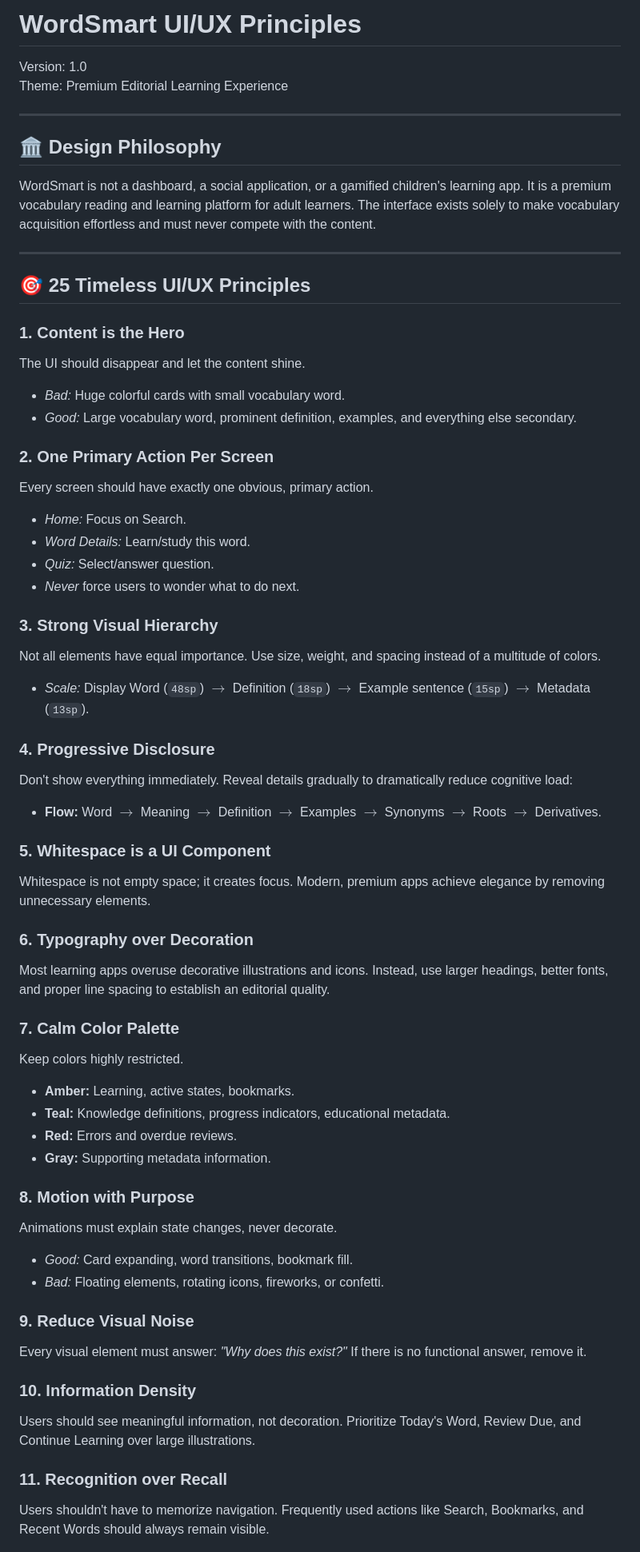
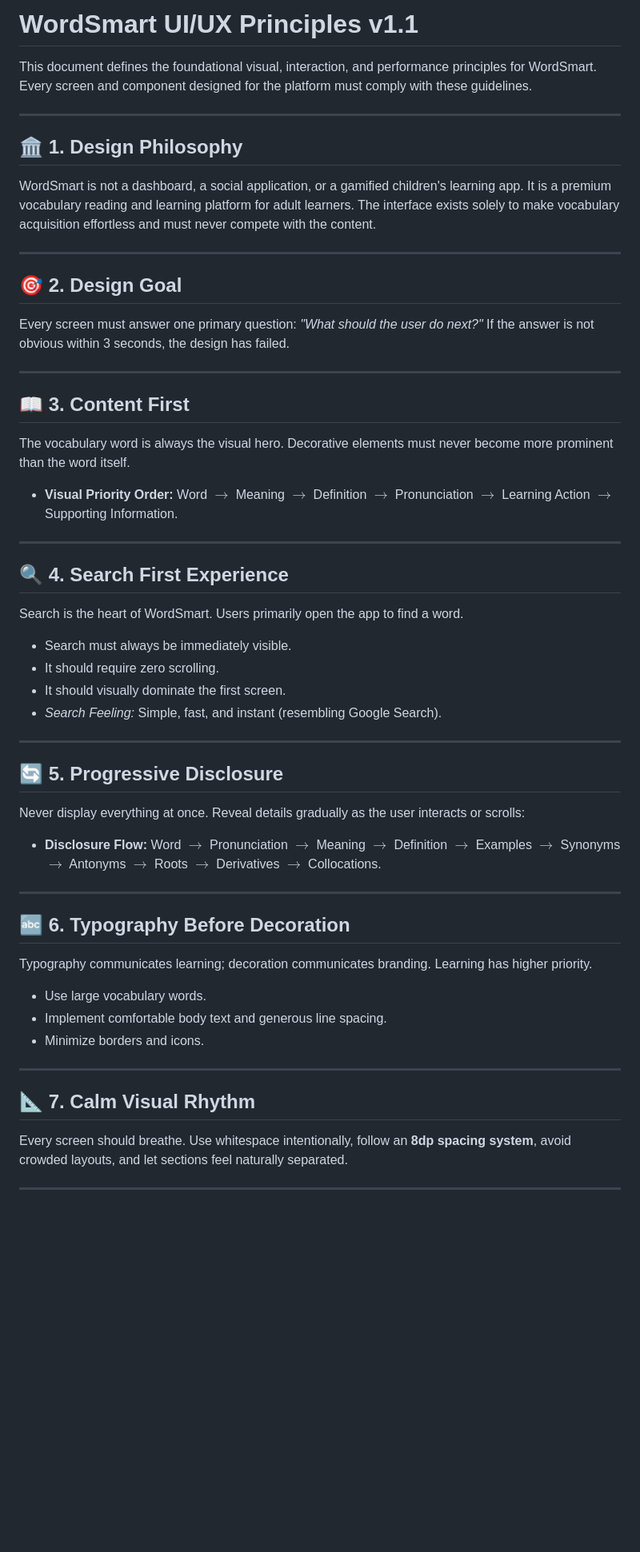
Before and after one commit to memamun/wordsmart, a Markdown page: docs/ui/UI_UX_PRINCIPLES.md, the part around one of its changes. Shown at 80% size. Drawn GitHub-style; blank space fills up the shorter version.

```diff
--- a/docs/ui/UI_UX_PRINCIPLES.md
+++ b/docs/ui/UI_UX_PRINCIPLES.md
@@ -1,61 +1,50 @@
-# WordSmart UI/UX Principles
+# WordSmart UI/UX Principles v1.1
 
-Version: 1.0
-Theme: Premium Editorial Learning Experience
+This document defines the foundational visual, interaction, and performance principles for WordSmart. Every screen and component designed for the platform must comply with these guidelines.
 
 ---
 
-## 🏛️ Design Philosophy
+## 🏛️ 1. Design Philosophy
 WordSmart is not a dashboard, a social application, or a gamified children's learning app. It is a premium vocabulary reading and learning platform for adult learners. The interface exists solely to make vocabulary acquisition effortless and must never compete with the content.
 
 ---
 
-## 🎯 25 Timeless UI/UX Principles
+## 🎯 2. Design Goal
+Every screen must answer one primary question: *"What should the user do next?"* If the answer is not obvious within 3 seconds, the design has failed.
 
-### 1. Content is the Hero
-The UI should disappear and let the content shine.
-*   *Bad:* Huge colorful cards with small vocabulary word.
-*   *Good:* Large vocabulary word, prominent definition, examples, and everything else secondary.
+---
 
-### 2. One Primary Action Per Screen
-Every screen should have exactly one obvious, primary action.
-*   *Home:* Focus on Search.
-*   *Word Details:* Learn/study this word.
-*   *Quiz:* Select/answer question.
-*   *Never* force users to wonder what to do next.
+## 📖 3. Content First
+The vocabulary word is always the visual hero. Decorative elements must never become more prominent than the word itself.
+*   **Visual Priority Order:** Word $\rightarrow$ Meaning $\rightarrow$ Definition $\rightarrow$ Pronunciation $\rightarrow$ Learning Action $\rightarrow$ Supporting Information.
 
-### 3. Strong Visual Hierarchy
-Not all elements have equal importance. Use size, weight, and spacing instead of a multitude of colors.
-*   *Scale:* Display Word (`48sp`) $\rightarrow$ Definition (`18sp`) $\rightarrow$ Example sentence (`15sp`) $\rightarrow$ Metadata (`13sp`).
+---
 
-### 4. Progressive Disclosure
-Don't show everything immediately. Reveal details gradually to dramatically reduce cognitive load:
-*   **Flow:** Word $\rightarrow$ Meaning $\rightarrow$ Definition $\rightarrow$ Examples $\rightarrow$ Synonyms $\rightarrow$ Roots $\rightarrow$ Derivatives.
+## 🔍 4. Search First Experience
+Search is the heart of WordSmart. Users primarily open the app to find a word.
+*   Search must always be immediately visible.
+*   It should require zero scrolling.
+*   It should visually dominate the first screen.
+*   *Search Feeling:* Simple, fast, and instant (resembling Google Search).
 
-### 5. Whitespace is a UI Component
-Whitespace is not empty space; it creates focus. Modern, premium apps achieve elegance by removing unnecessary elements.
+---
 
-### 6. Typography over Decoration
-Most learning apps overuse decorative illustrations and icons. Instead, use larger headings, better fonts, and proper line spacing to establish an editorial quality.
+## 🔄 5. Progressive Disclosure
+Never display everything at once. Reveal details gradually as the user interacts or scrolls:
+*   **Disclosure Flow:** Word $\rightarrow$ Pronunciation $\rightarrow$ Meaning $\rightarrow$ Definition $\rightarrow$ Examples $\rightarrow$ Synonyms $\rightarrow$ Antonyms $\rightarrow$ Roots $\rightarrow$ Derivatives $\rightarrow$ Collocations.
 
-### 7. Calm Color Palette
-Keep colors highly restricted.
-*   **Amber:** Learning, active states, bookmarks.
-*   **Teal:** Knowledge definitions, progress indicators, educational metadata.
-*   **Red:** Errors and overdue reviews.
-*   **Gray:** Supporting metadata information.
+---
 
-### 8. Motion with Purpose
-Animations must explain state changes, never decorate.
-*   *Good:* Card expanding, word transitions, bookmark fill.
-*   *Bad:* Floating elements, rotating icons, fireworks, or confetti.
+## 🔤 6. Typography Before Decoration
+Typography communicates learning; decoration communicates branding. Learning has higher priority.
+*   Use large vocabulary words.
+*   Implement comfortable body text and generous line spacing.
+*   Minimize borders and icons.
 
-### 9. Reduce Visual Noise
-Every visual element must answer: *"Why does this exist?"* If there is no functional answer, remove it.
+---
 
-### 10. Information Density
-Users should see meaningful information, not decoration. Prioritize Today's Word, Review Due, and Continue Learning over large illustrations.
+## 📐 7. Calm Visual Rhythm
+Every screen should breathe. Use whitespace intentionally, follow an **8dp spacing system**, avoid crowded layouts, and let sections feel naturally separated.
 
-### 11. Recognition over Recall
-Users shouldn't have to memorize navigation. Frequently used actions like Search, Bookmarks, and Recent Words should always remain visible.
+---
 
```
Also changed, not shown: other parts of docs/ui/UI_UX_PRINCIPLES.md (+135 -33 lines).
